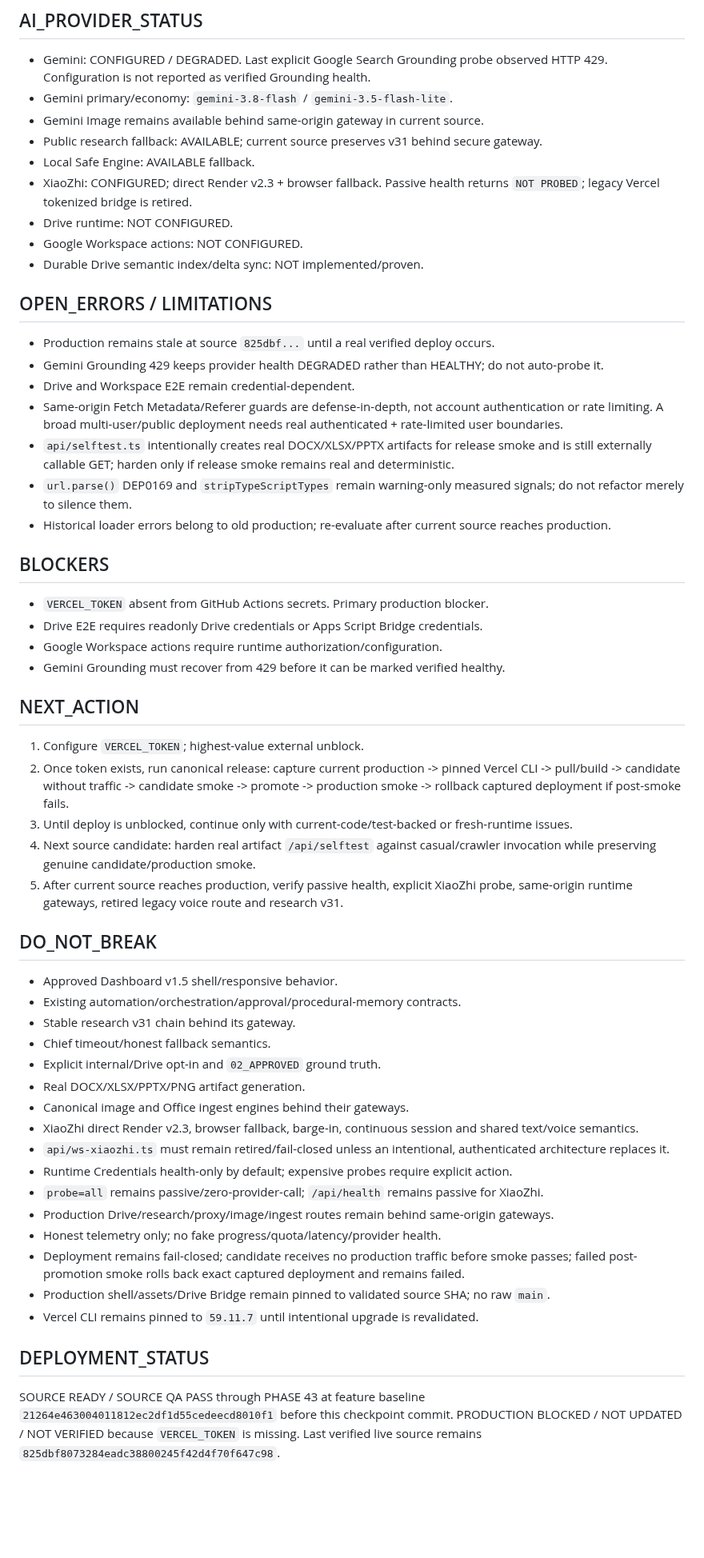
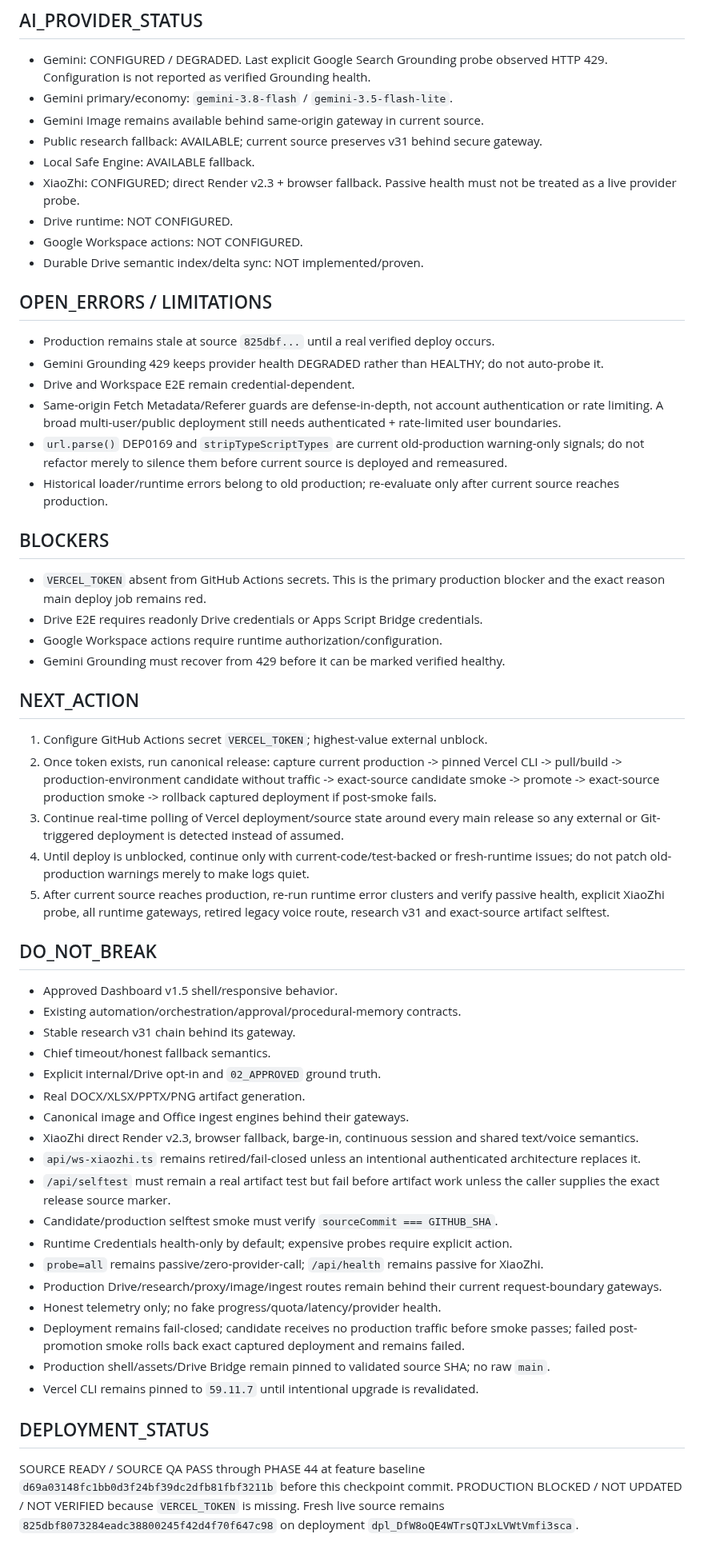
Before and after one commit to drngovothiennhan/A.I-V-n-Ph-ng-Tr-L-, a Markdown page: docs/AI_OFFICE_EXECUTION_STATE.md, the part around one of its changes. Shown at 80% size. GitHub-like rendering; blank space fills up the shorter version.

```diff
--- a/docs/AI_OFFICE_EXECUTION_STATE.md
+++ b/docs/AI_OFFICE_EXECUTION_STATE.md
@@ -48,7 +50,7 @@ Continue additive, production-safe hardening from the canonical orchestrator and
 - Gemini Image remains available behind same-origin gateway in current source.
 - Public research fallback: AVAILABLE; current source preserves v31 behind secure gateway.
 - Local Safe Engine: AVAILABLE fallback.
-- XiaoZhi: CONFIGURED; direct Render v2.3 + browser fallback. Passive health returns `NOT PROBED`; legacy Vercel tokenized bridge is retired.
+- XiaoZhi: CONFIGURED; direct Render v2.3 + browser fallback. Passive health must not be treated as a live provider probe.
 - Drive runtime: NOT CONFIGURED.
 - Google Workspace actions: NOT CONFIGURED.
 - Durable Drive semantic index/delta sync: NOT implemented/proven.
@@ -57,23 +59,22 @@ Continue additive, production-safe hardening from the canonical orchestrator and
 - Production remains stale at source `825dbf...` until a real verified deploy occurs.
 - Gemini Grounding 429 keeps provider health DEGRADED rather than HEALTHY; do not auto-probe it.
 - Drive and Workspace E2E remain credential-dependent.
-- Same-origin Fetch Metadata/Referer guards are defense-in-depth, not account authentication or rate limiting. A broad multi-user/public deployment needs real authenticated + rate-limited user boundaries.
-- `api/selftest.ts` intentionally creates real DOCX/XLSX/PPTX artifacts for release smoke and is still externally callable GET; harden only if release smoke remains real and deterministic.
-- `url.parse()` DEP0169 and `stripTypeScriptTypes` remain warning-only measured signals; do not refactor merely to silence them.
-- Historical loader errors belong to old production; re-evaluate after current source reaches production.
+- Same-origin Fetch Metadata/Referer guards are defense-in-depth, not account authentication or rate limiting. A broad multi-user/public deployment still needs authenticated + rate-limited user boundaries.
+- `url.parse()` DEP0169 and `stripTypeScriptTypes` are current old-production warning-only signals; do not refactor merely to silence them before current source is deployed and remeasured.
+- Historical loader/runtime errors belong to old production; re-evaluate only after current source reaches production.
 
 ## BLOCKERS
-- `VERCEL_TOKEN` absent from GitHub Actions secrets. Primary production blocker.
+- `VERCEL_TOKEN` absent from GitHub Actions secrets. This is the primary production blocker and the exact reason main deploy job remains red.
 - Drive E2E requires readonly Drive credentials or Apps Script Bridge credentials.
 - Google Workspace actions require runtime authorization/configuration.
 - Gemini Grounding must recover from 429 before it can be marked verified healthy.
 
 ## NEXT_ACTION
-1. Configure `VERCEL_TOKEN`; highest-value external unblock.
-2. Once token exists, run canonical release: capture current production -> pinned Vercel CLI -> pull/build -> candidate without traffic -> candidate smoke -> promote -> production smoke -> rollback captured deployment if post-smoke fails.
-3. Until deploy is unblocked, continue only with current-code/test-backed or fresh-runtime issues.
-4. Next source candidate: harden real artifact `/api/selftest` against casual/crawler invocation while preserving genuine candidate/production smoke.
-5. After current source reaches production, verify passive health, explicit XiaoZhi probe, same-origin runtime gateways, retired legacy voice route and research v31.
+1. Configure GitHub Actions secret `VERCEL_TOKEN`; highest-value external unblock.
+2. Once token exists, run canonical release: capture current production -> pinned Vercel CLI -> pull/build -> production-environment candidate without traffic -> exact-source candidate smoke -> promote -> exact-source production smoke -> rollback captured deployment if post-smoke fails.
+3. Continue real-time polling of Vercel deployment/source state around every main release so any external or Git-triggered deployment is detected instead of assumed.
+4. Until deploy is unblocked, continue only with current-code/test-backed or fresh-runtime issues; do not patch old-production warnings merely to make logs quiet.
+5. After current source reaches production, re-run runtime error clusters and verify passive health, explicit XiaoZhi probe, all runtime gateways, retired legacy voice route, research v31 and exact-source artifact selftest.
 
 ## DO_NOT_BREAK
 - Approved Dashboard v1.5 shell/responsive behavior.
@@ -84,15 +85,17 @@ Continue additive, production-safe hardening from the canonical orchestrator and
 - Real DOCX/XLSX/PPTX/PNG artifact generation.
 - Canonical image and Office ingest engines behind their gateways.
 - XiaoZhi direct Render v2.3, browser fallback, barge-in, continuous session and shared text/voice semantics.
-- `api/ws-xiaozhi.ts` must remain retired/fail-closed unless an intentional, authenticated architecture replaces it.
+- `api/ws-xiaozhi.ts` remains retired/fail-closed unless an intentional authenticated architecture replaces it.
+- `/api/selftest` must remain a real artifact test but fail before artifact work unless the caller supplies the exact release source marker.
+- Candidate/production selftest smoke must verify `sourceCommit === GITHUB_SHA`.
 - Runtime Credentials health-only by default; expensive probes require explicit action.
 - `probe=all` remains passive/zero-provider-call; `/api/health` remains passive for XiaoZhi.
-- Production Drive/research/proxy/image/ingest routes remain behind same-origin gateways.
+- Production Drive/research/proxy/image/ingest routes remain behind their current request-boundary gateways.
 - Honest telemetry only; no fake progress/quota/latency/provider health.
 - Deployment remains fail-closed; candidate receives no production traffic before smoke passes; failed post-promotion smoke rolls back exact captured deployment and remains failed.
 - Production shell/assets/Drive Bridge remain pinned to validated source SHA; no raw `main`.
 - Vercel CLI remains pinned to `59.11.7` until intentional upgrade is revalidated.
 
 ## DEPLOYMENT_STATUS
-SOURCE READY / SOURCE QA PASS through PHASE 43 at feature baseline `21264e463004011812ec2df1d55cedeecd8010f1` before this checkpoint commit.
-PRODUCTION BLOCKED / NOT UPDATED / NOT VERIFIED because `VERCEL_TOKEN` is missing. Last verified live source remains `825dbf8073284eadc38800245f42d4f70f647c98`.
+SOURCE READY / SOURCE QA PASS through PHASE 44 at feature baseline `d69a03148fc1bb0d3f24bf39dc2dfb81fbf3211b` before this checkpoint commit.
+PRODUCTION BLOCKED / NOT UPDATED / NOT VERIFIED because `VERCEL_TOKEN` is missing. Fresh live source remains `825dbf8073284eadc38800245f42d4f70f647c98` on deployment `dpl_DfW8oQE4WTrsQTJxLVWtVmfi3sca`.
```
Also changed, not shown: other parts of docs/AI_OFFICE_EXECUTION_STATE.md (+19 -17 lines).
